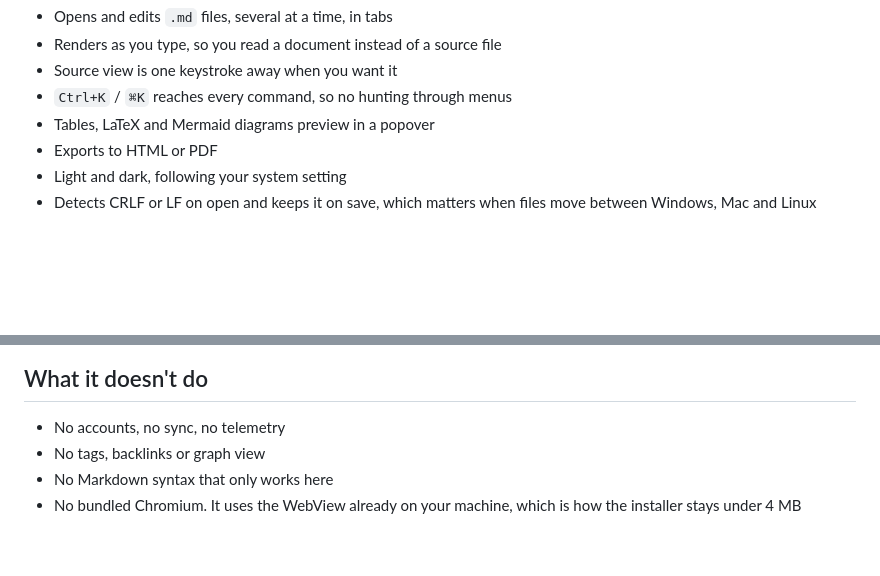
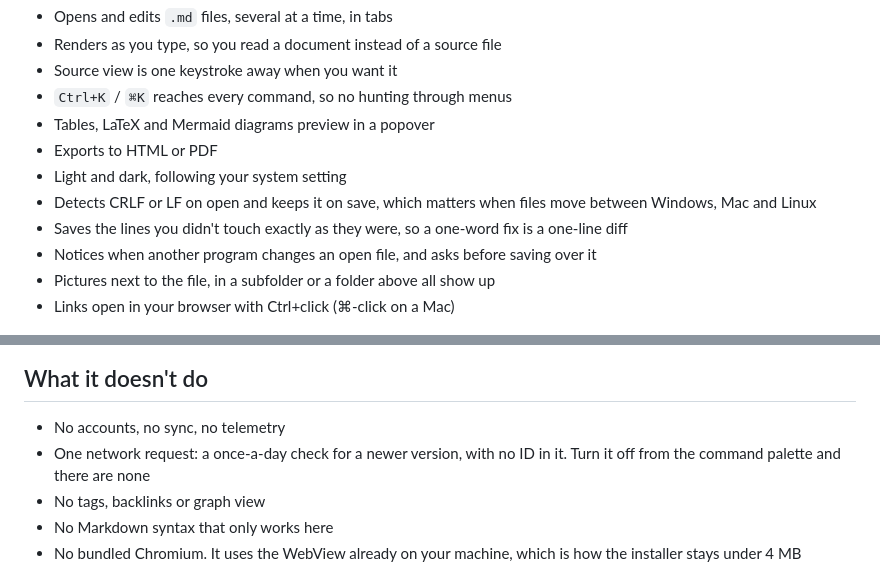
Before and after one commit to shiphrahx/MarkPad, a Markdown page: README.md, 2 parts joined by grey strips. Rendered like a GitHub page; blank space fills up the shorter version.

Commit message:
docs: list what this round added to the README
Untouched lines staying put, the changed-on-disk check, images in
subfolders and links. And the update check, said plainly under what it
doesn't do, since "no telemetry" next to an unmentioned network request
would read as a dodge.

Co-Authored-By: Claude Opus 5.5 <noreply@anthropic.com>

```diff
--- a/README.md
+++ b/README.md
@@ -60,12 +60,19 @@ exact wording and the fix.
 - Light and dark, following your system setting
 - Detects CRLF or LF on open and keeps it on save, which matters when files move
   between Windows, Mac and Linux
+- Saves the lines you didn't touch exactly as they were, so a one-word fix is a
+  one-line diff
+- Notices when another program changes an open file, and asks before saving over it
+- Pictures next to the file, in a subfolder or a folder above all show up
+- Links open in your browser with Ctrl+click (⌘-click on a Mac)
 
 ![Exporting a Markdown file from MarkPad](./docs/markpad-export.gif)
 
 ## What it doesn't do
 
 - No accounts, no sync, no telemetry
+- One network request: a once-a-day check for a newer version, with no ID in it.
+  Turn it off from the command palette and there are none
 - No tags, backlinks or graph view
 - No Markdown syntax that only works here
 - No bundled Chromium. It uses the WebView already on your machine, which is how the
```
